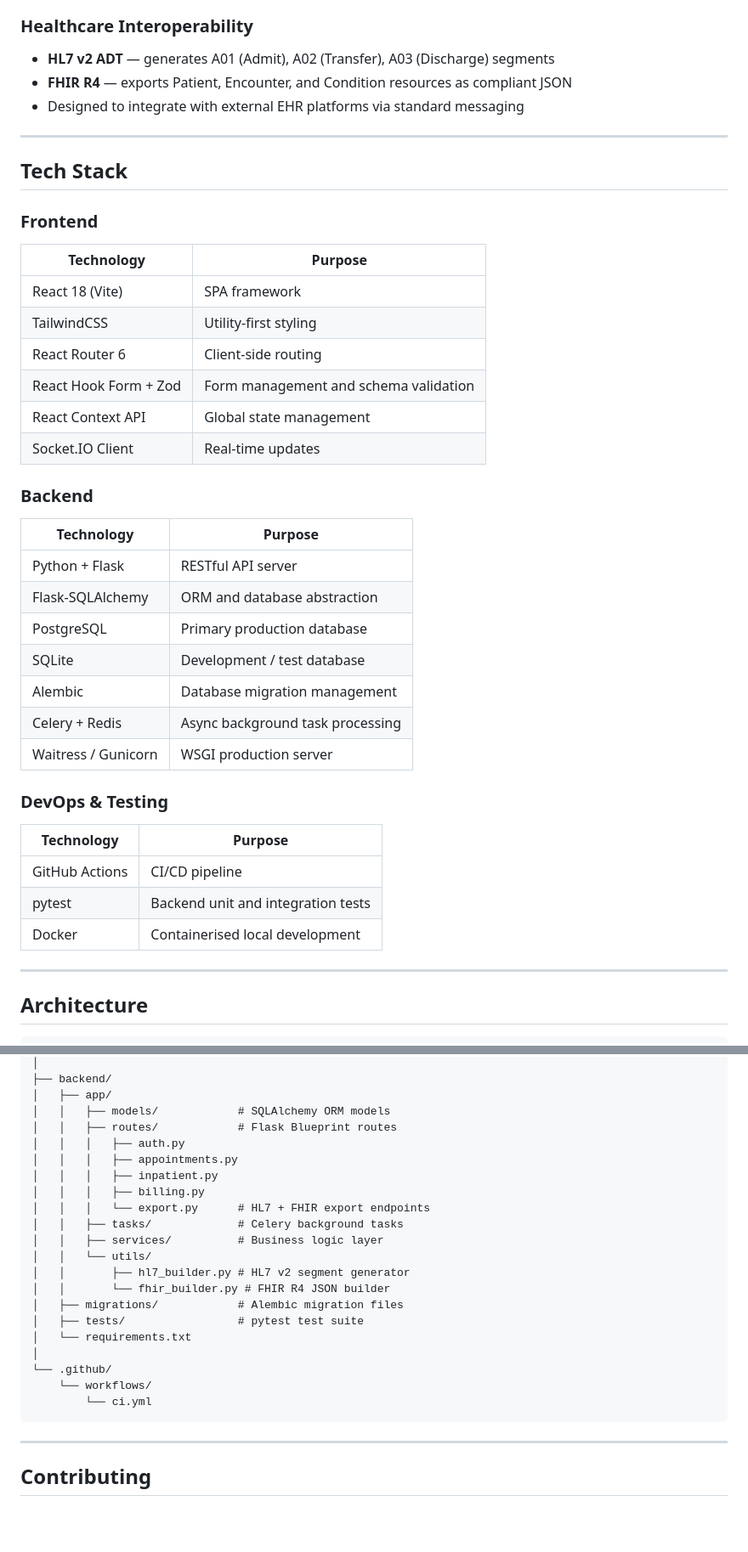
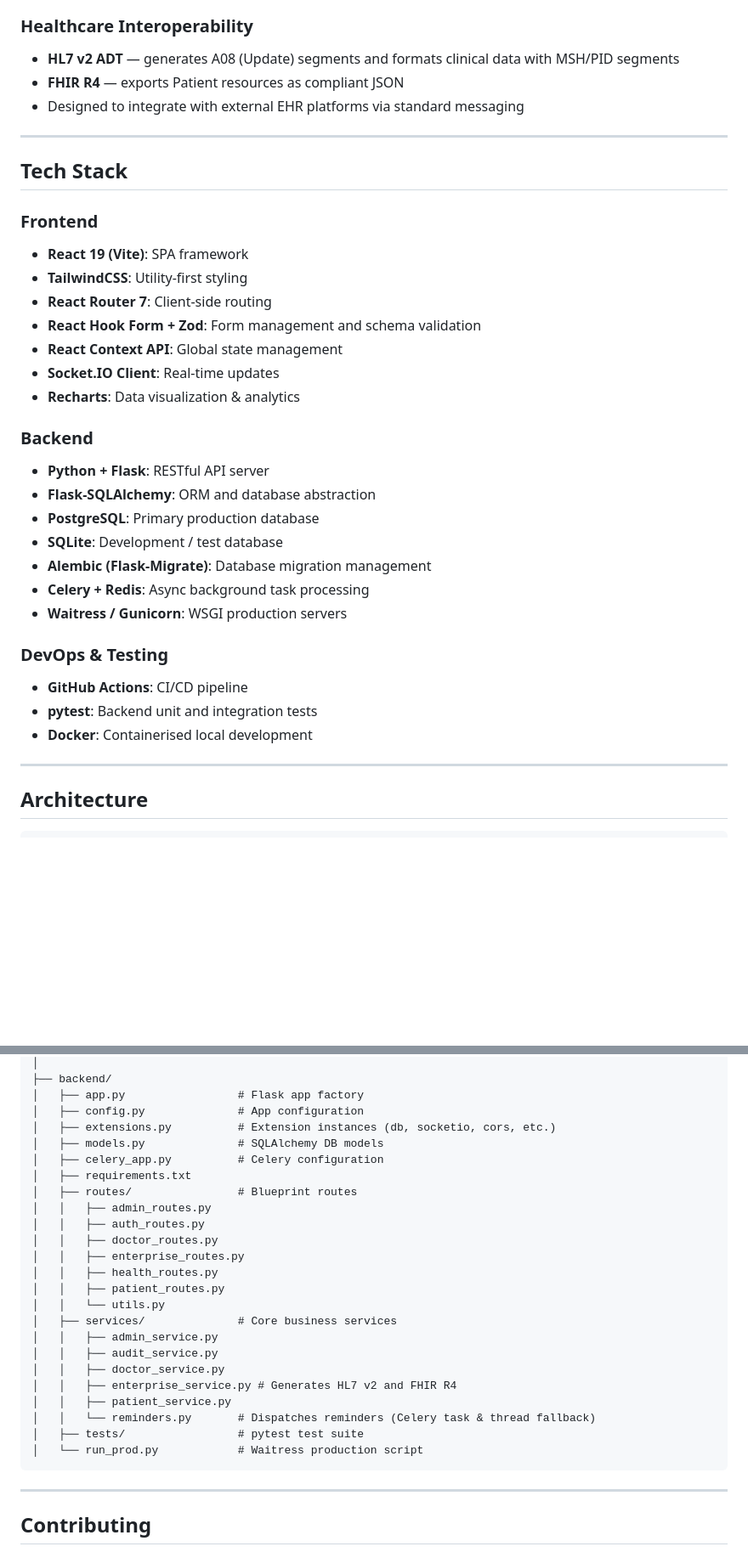
Before and after one commit to sharancreates/hospital-management-system, a Markdown page: README.md, 2 parts joined by grey strips. Shown at 85% size. GitHub-like rendering; blank space fills up the shorter version.

````diff
--- a/README.md
+++ b/README.md
@@ -70,8 +66,8 @@ What sets Arogya apart from typical HMS projects is its **healthcare interoperab
 - HL7 and FHIR clinical data export controls
 
 ### Healthcare Interoperability
-- **HL7 v2 ADT** — generates A01 (Admit), A02 (Transfer), A03 (Discharge) segments
-- **FHIR R4** — exports Patient, Encounter, and Condition resources as compliant JSON
+- **HL7 v2 ADT** — generates A08 (Update) segments and formats clinical data with MSH/PID segments
+- **FHIR R4** — exports Patient resources as compliant JSON
 - Designed to integrate with external EHR platforms via standard messaging
 
 ---
@@ -79,32 +75,27 @@ What sets Arogya apart from typical HMS projects is its **healthcare interoperab
 ## Tech Stack
 
 ### Frontend
-| Technology | Purpose |
-|---|---|
-| React 18 (Vite) | SPA framework |
-| TailwindCSS | Utility-first styling |
-| React Router 6 | Client-side routing |
-| React Hook Form + Zod | Form management and schema validation |
-| React Context API | Global state management |
-| Socket.IO Client | Real-time updates |
+- **React 19 (Vite)**: SPA framework
+- **TailwindCSS**: Utility-first styling
+- **React Router 7**: Client-side routing
+- **React Hook Form + Zod**: Form management and schema validation
+- **React Context API**: Global state management
+- **Socket.IO Client**: Real-time updates
+- **Recharts**: Data visualization & analytics
 
 ### Backend
-| Technology | Purpose |
-|---|---|
-| Python + Flask | RESTful API server |
-| Flask-SQLAlchemy | ORM and database abstraction |
-| PostgreSQL | Primary production database |
-| SQLite | Development / test database |
-| Alembic | Database migration management |
-| Celery + Redis | Async background task processing |
-| Waitress / Gunicorn | WSGI production server |
+- **Python + Flask**: RESTful API server
+- **Flask-SQLAlchemy**: ORM and database abstraction
+- **PostgreSQL**: Primary production database
+- **SQLite**: Development / test database
+- **Alembic (Flask-Migrate)**: Database migration management
+- **Celery + Redis**: Async background task processing
+- **Waitress / Gunicorn**: WSGI production servers
 
 ### DevOps & Testing
-| Technology | Purpose |
-|---|---|
-| GitHub Actions | CI/CD pipeline |
-| pytest | Backend unit and integration tests |
-| Docker | Containerised local development |
+- **GitHub Actions**: CI/CD pipeline
+- **pytest**: Backend unit and integration tests
+- **Docker**: Containerised local development
 
 ---
 
@@ -341,25 +304,28 @@ hospital-management-system/
 │
 ├── backend/
-│   ├── app/
-│   │   ├── models/            # SQLAlchemy ORM models
-│   │   ├── routes/            # Flask Blueprint routes
-│   │   │   ├── auth.py
-│   │   │   ├── appointments.py
-│   │   │   ├── inpatient.py
-│   │   │   ├── billing.py
-│   │   │   └── export.py      # HL7 + FHIR export endpoints
-│   │   ├── tasks/             # Celery background tasks
-│   │   ├── services/          # Business logic layer
-│   │   └── utils/
-│   │       ├── hl7_builder.py # HL7 v2 segment generator
-│   │       └── fhir_builder.py # FHIR R4 JSON builder
-│   ├── migrations/            # Alembic migration files
+│   ├── app.py                 # Flask app factory
+│   ├── config.py              # App configuration
+│   ├── extensions.py          # Extension instances (db, socketio, cors, etc.)
+│   ├── models.py              # SQLAlchemy DB models
+│   ├── celery_app.py          # Celery configuration
+│   ├── requirements.txt
+│   ├── routes/                # Blueprint routes
+│   │   ├── admin_routes.py
+│   │   ├── auth_routes.py
+│   │   ├── doctor_routes.py
+│   │   ├── enterprise_routes.py
+│   │   ├── health_routes.py
+│   │   ├── patient_routes.py
+│   │   └── utils.py
+│   ├── services/              # Core business services
+│   │   ├── admin_service.py
+│   │   ├── audit_service.py
+│   │   ├── doctor_service.py
+│   │   ├── enterprise_service.py # Generates HL7 v2 and FHIR R4
+│   │   ├── patient_service.py
+│   │   └── reminders.py       # Dispatches reminders (Celery task & thread fallback)
 │   ├── tests/                 # pytest test suite
-│   └── requirements.txt
-│
-└── .github/
-    └── workflows/
-        └── ci.yml
+│   └── run_prod.py            # Waitress production script
 ```
 
 ---
````
Also changed, not shown: other parts of README.md (+48 -82 lines).
